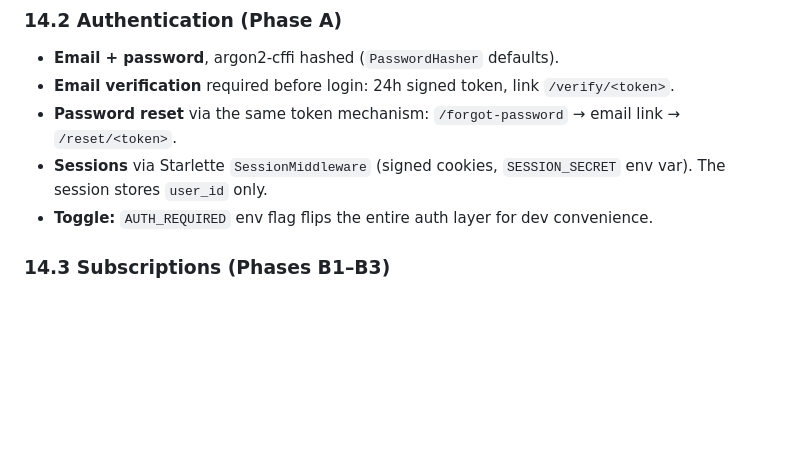
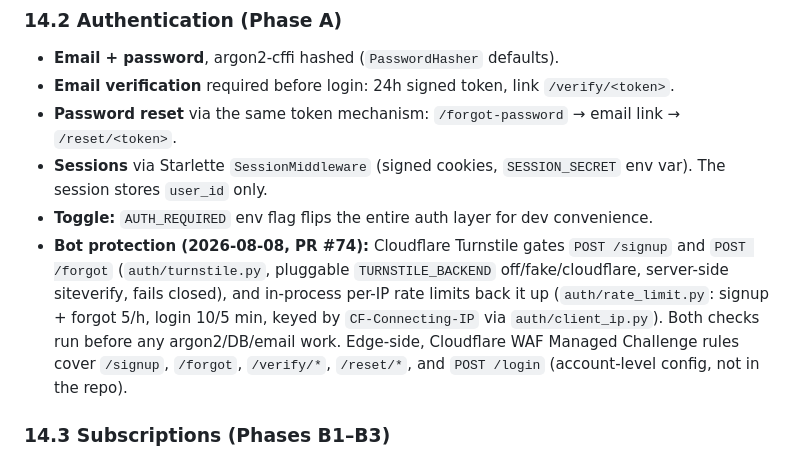
Before and after one commit to MrDenfish/NAC-PayTracker, a Markdown page: docs/SYSTEM_CONTEXT.md, the part around one of its changes. Rendered like a GitHub page; blank space fills up the shorter version.

```diff
--- a/docs/SYSTEM_CONTEXT.md
+++ b/docs/SYSTEM_CONTEXT.md
@@ -428,6 +428,7 @@ The pay engine (§§2–12) is *headless* — it knows nothing about users, sess
 - **Password reset** via the same token mechanism: `/forgot-password` → email link → `/reset/<token>`.
 - **Sessions** via Starlette `SessionMiddleware` (signed cookies, `SESSION_SECRET` env var). The session stores `user_id` only.
 - **Toggle:** `AUTH_REQUIRED` env flag flips the entire auth layer for dev convenience.
+- **Bot protection (2026-08-08, PR #74):** Cloudflare Turnstile gates `POST /signup` and `POST /forgot` (`auth/turnstile.py`, pluggable `TURNSTILE_BACKEND` off/fake/cloudflare, server-side siteverify, fails closed), and in-process per-IP rate limits back it up (`auth/rate_limit.py`: signup + forgot 5/h, login 10/5 min, keyed by `CF-Connecting-IP` via `auth/client_ip.py`). Both checks run before any argon2/DB/email work. Edge-side, Cloudflare WAF Managed Challenge rules cover `/signup`, `/forgot`, `/verify/*`, `/reset/*`, and `POST /login` (account-level config, not in the repo).
 
 ### 14.3 Subscriptions (Phases B1–B3)
 
```
Also changed, not shown: other parts of docs/SYSTEM_CONTEXT.md (+1 -0 lines).
